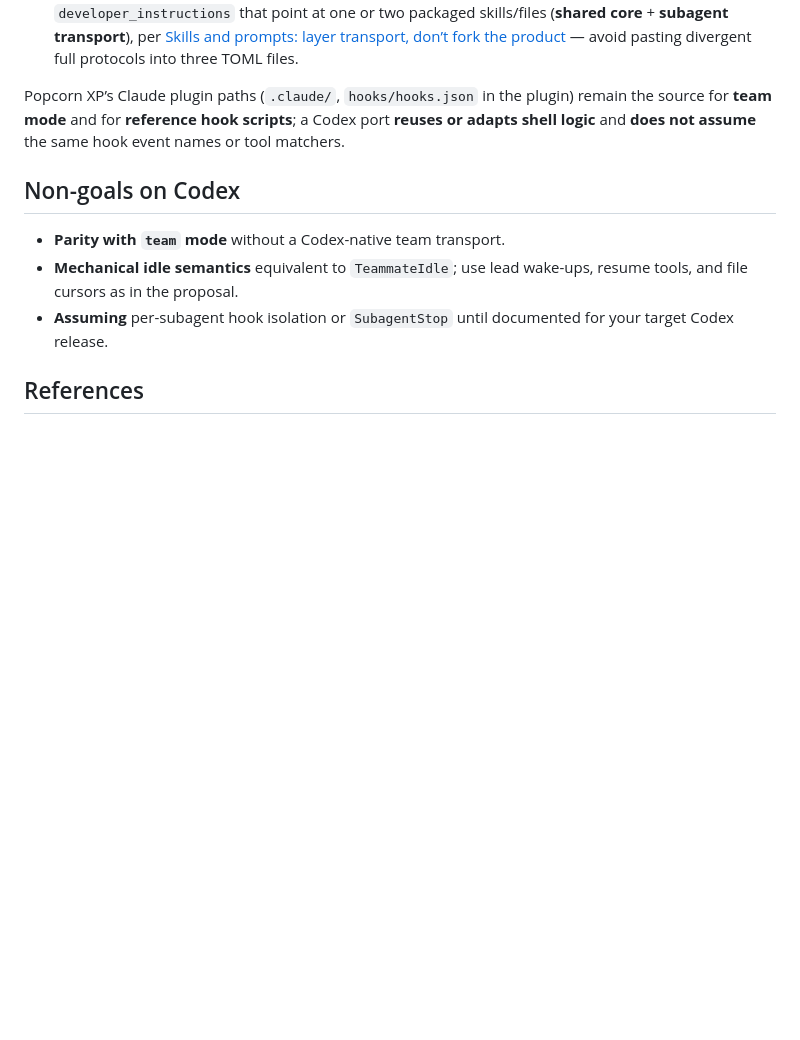
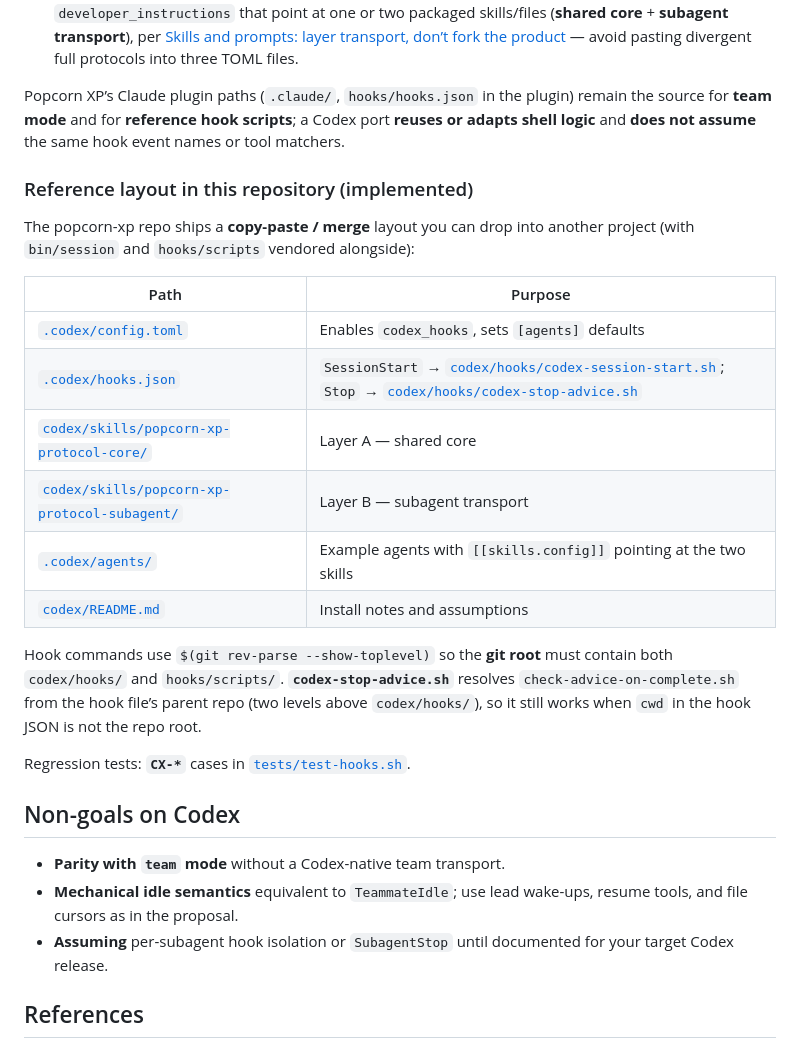
Before and after one commit to mikewolfd/xp-popcorn-skill, a Markdown page: docs/dual-mode-codex-companion.md, the part around the change. GitHub-like rendering; blank space fills up the shorter version.

Commit message:
Document the in-repo Codex reference layout and CX-* tests.
Add a companion-doc section with paths, hook wiring, install assumptions, and
pointers to regression coverage.

Made-with: Cursor

```diff
--- a/docs/dual-mode-codex-companion.md
+++ b/docs/dual-mode-codex-companion.md
@@ -104,6 +104,23 @@ Typical check-in pattern for a project that runs Popcorn XP on Codex:
 
 Popcorn XP’s Claude plugin paths (`.claude/`, `hooks/hooks.json` in the plugin) remain the source for **team mode** and for **reference hook scripts**; a Codex port **reuses or adapts shell logic** and **does not assume** the same hook event names or tool matchers.
 
+### Reference layout in this repository (implemented)
+
+The popcorn-xp repo ships a **copy-paste / merge** layout you can drop into another project (with `bin/session` and `hooks/scripts` vendored alongside):
+
+| Path | Purpose |
+|------|---------|
+| [`.codex/config.toml`](../.codex/config.toml) | Enables `codex_hooks`, sets `[agents]` defaults |
+| [`.codex/hooks.json`](../.codex/hooks.json) | `SessionStart` → [`codex/hooks/codex-session-start.sh`](../codex/hooks/codex-session-start.sh); `Stop` → [`codex/hooks/codex-stop-advice.sh`](../codex/hooks/codex-stop-advice.sh) |
+| [`codex/skills/popcorn-xp-protocol-core/`](../codex/skills/popcorn-xp-protocol-core/SKILL.md) | Layer A — shared core |
+| [`codex/skills/popcorn-xp-protocol-subagent/`](../codex/skills/popcorn-xp-protocol-subagent/SKILL.md) | Layer B — subagent transport |
+| [`.codex/agents/`](../.codex/agents/) | Example agents with `[[skills.config]]` pointing at the two skills |
+| [`codex/README.md`](../codex/README.md) | Install notes and assumptions |
+
+Hook commands use `$(git rev-parse --show-toplevel)` so the **git root** must contain both `codex/hooks/` and `hooks/scripts/`. **`codex-stop-advice.sh`** resolves `check-advice-on-complete.sh` from the hook file’s parent repo (two levels above `codex/hooks/`), so it still works when `cwd` in the hook JSON is not the repo root.
+
+Regression tests: **`CX-*`** cases in [`tests/test-hooks.sh`](../tests/test-hooks.sh).
+
 ## Non-goals on Codex
 
 - **Parity with `team` mode** without a Codex-native team transport.
```
